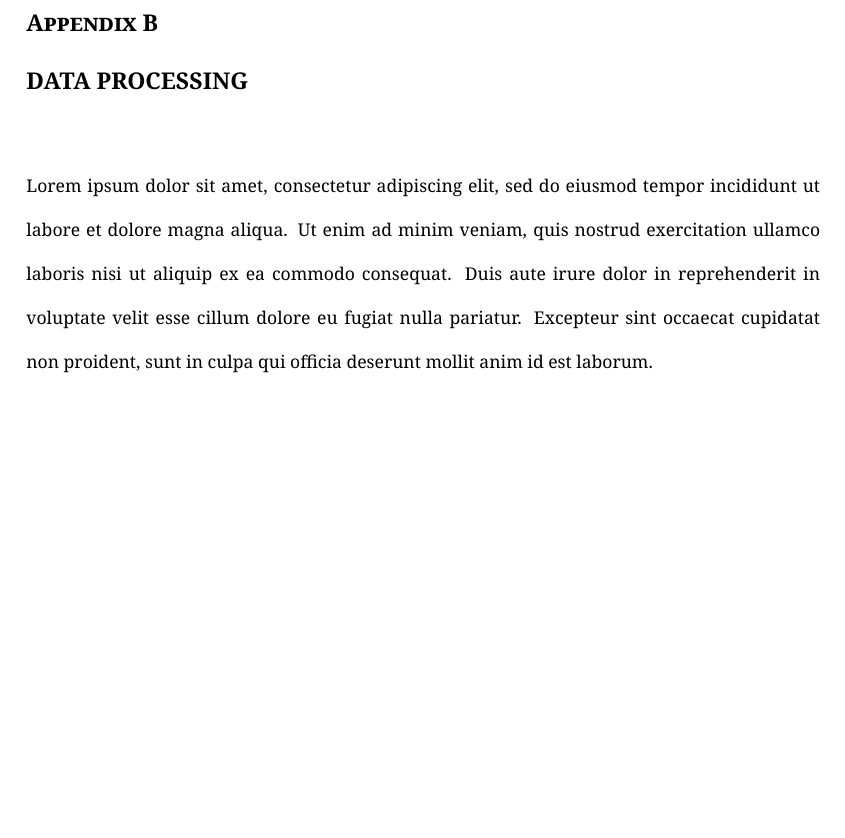
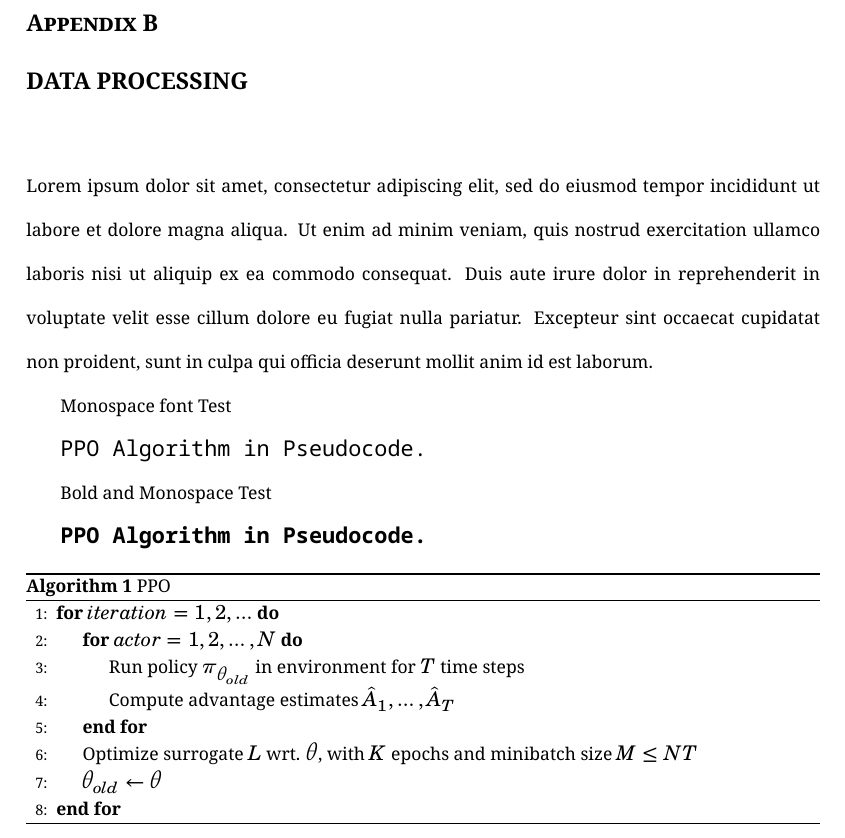
Before and after one commit to appleparan/yonsei-thesis, a LaTeX thesis (thesis.tex, which reads appendix.tex): part of page 26 of 31, cut so that both start at the same text, the shorter picture padded with empty space. The pictures show the PDF file thesis.pdf that the author committed with the source.

Commit message:
Add algorithm package
* Fix the issue that  monospace font is not installed

```diff
--- a/appendix.tex
+++ b/appendix.tex
@@ -24,4 +24,26 @@ Lorem ipsum dolor sit amet, consectetur adipiscing elit, sed do eiusmod tempor i
 \chapter{Data Processing}
 Lorem ipsum dolor sit amet, consectetur adipiscing elit, sed do eiusmod tempor incididunt ut labore et dolore magna aliqua. Ut enim ad minim veniam, quis nostrud exercitation ullamco laboris nisi ut aliquip ex ea commodo consequat. Duis aute irure dolor in reprehenderit in voluptate velit esse cillum dolore eu fugiat nulla pariatur. Excepteur sint occaecat cupidatat non proident, sunt in culpa qui officia deserunt mollit anim id est laborum.
 
+Monospace font Test
+
+\texttt{PPO Algorithm in Pseudocode.}
+
+Bold and Monospace Test
+
+\textbf{\texttt{PPO Algorithm in Pseudocode.}}
+
+\begin{algorithm}
+	\caption{PPO}
+	\begin{algorithmic}[1]
+		\For {$iteration=1,2,\ldots$}
+			\For {$actor=1,2,\ldots,N$}
+				\State Run policy $\pi_{\theta_{old}}$ in environment for $T$ time steps
+				\State Compute advantage estimates $\hat{A}_{1},\ldots,\hat{A}_{T}$
+			\EndFor
+			\State Optimize surrogate $L$ wrt. $\theta$, with $K$ epochs and minibatch size $M\leq NT$
+			\State $\theta_{old}\leftarrow\theta$
+		\EndFor
+	\end{algorithmic}
+\end{algorithm}
+
 \end{appendices}
```
Also changed, not shown: thesis.tex (+5 -3 lines), fonts/NotoSansMono-Bold.ttf (added), thesis.pdf.
